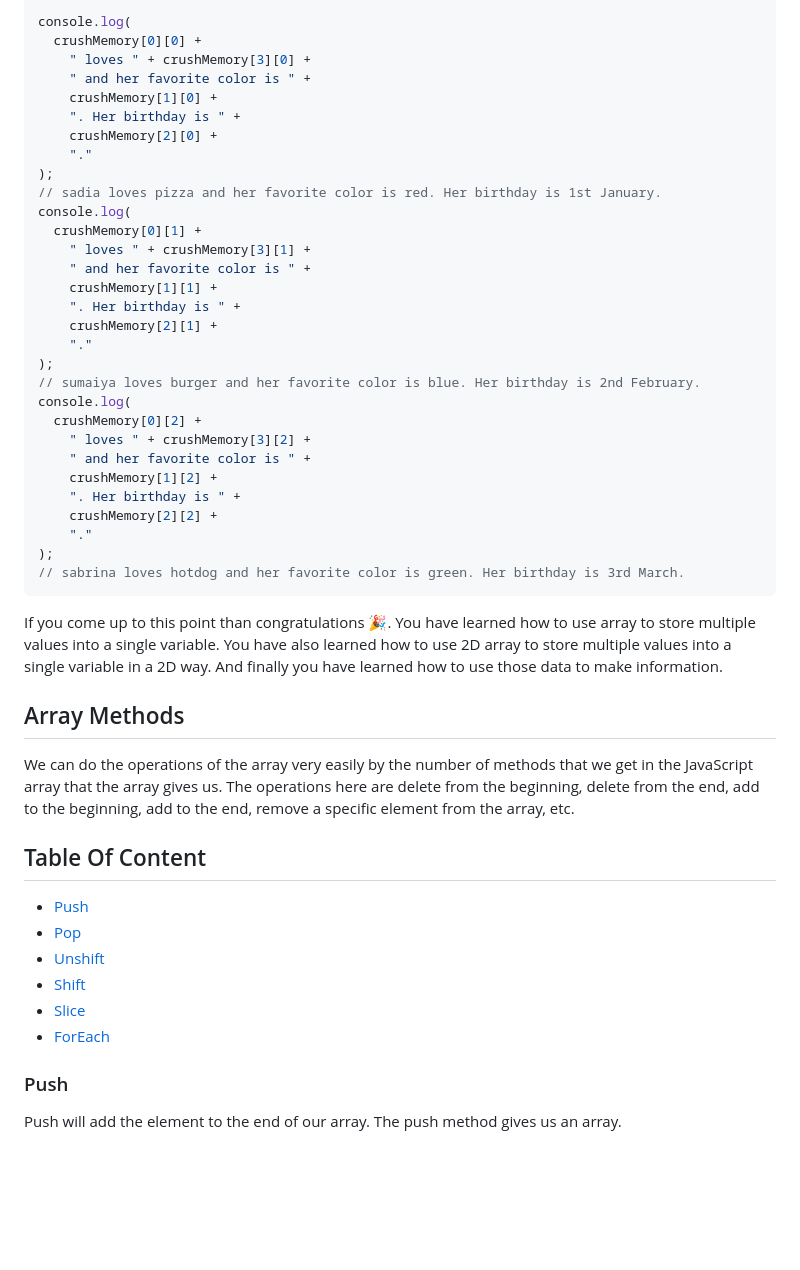
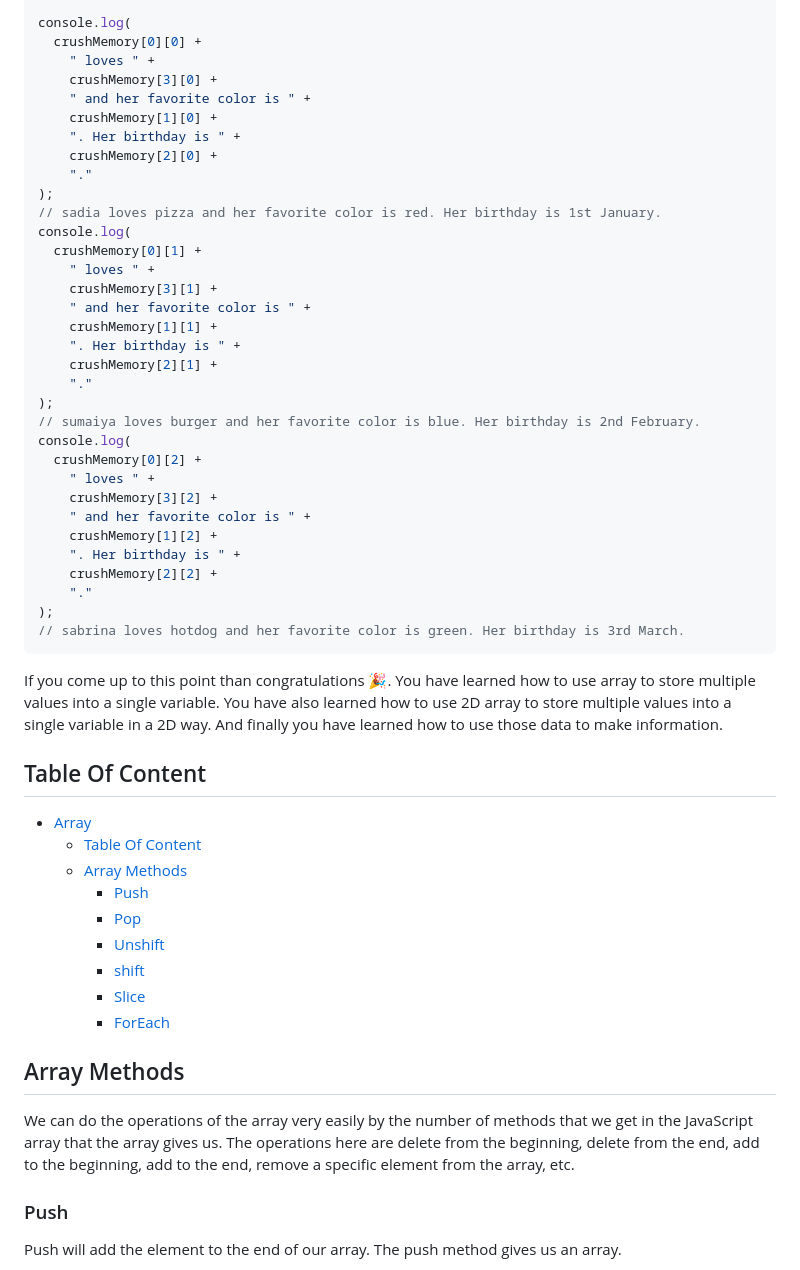
Before and after one commit to mdmarufsarker/MakeFunOfJavaScriptArray, a Markdown page: README.md, the part around one of its changes. Rendered like a GitHub page; blank space fills up the shorter version.

Commit message:
syntax error solved

```diff
--- a/README.md
+++ b/README.md
@@ -95,7 +95,8 @@ let crushMemory = [
 
 console.log(
   crushMemory[0][0] +
-    " loves " + crushMemory[3][0] +
+    " loves " +
+    crushMemory[3][0] +
     " and her favorite color is " +
     crushMemory[1][0] +
     ". Her birthday is " +
@@ -105,7 +106,8 @@ console.log(
 // sadia loves pizza and her favorite color is red. Her birthday is 1st January.
 console.log(
   crushMemory[0][1] +
-    " loves " + crushMemory[3][1] +
+    " loves " +
+    crushMemory[3][1] +
     " and her favorite color is " +
     crushMemory[1][1] +
     ". Her birthday is " +
@@ -115,7 +117,8 @@ console.log(
 // sumaiya loves burger and her favorite color is blue. Her birthday is 2nd February.
 console.log(
   crushMemory[0][2] +
-    " loves " + crushMemory[3][2] +
+    " loves " +
+    crushMemory[3][2] +
     " and her favorite color is " +
     crushMemory[1][2] +
     ". Her birthday is " +
@@ -127,18 +130,21 @@ console.log(
 
 If you come up to this point than congratulations 🎉. You have learned how to use array to store multiple values into a single variable. You have also learned how to use 2D array to store multiple values into a single variable in a 2D way. And finally you have learned how to use those data to make information.
 
+## Table Of Content
+
+- [Array](#array)
+  - [Table Of Content](#table-of-content)
+  - [Array Methods](#array-methods)
+    - [Push](#push)
+    - [Pop](#pop)
+    - [Unshift](#unshift)
+    - [shift](#shift)
+    - [Slice](#slice)
+    - [ForEach](#foreach)
+
 ## Array Methods
 
 We can do the operations of the array very easily by the number of methods that we get in the JavaScript array that the array gives us. The operations here are delete from the beginning, delete from the end, add to the beginning, add to the end, remove a specific element from the array, etc.
-
-## Table Of Content
-
-- [Push](###Push)
-- [Pop](###Pop)
-- [Unshift](###Unshift)
-- [Shift](###shift)
-- [Slice](###Slice)
-- [ForEach](###ForEach)
 
 ### Push
 
```
Also changed, not shown: other parts of README.md (+2 -8 lines).
